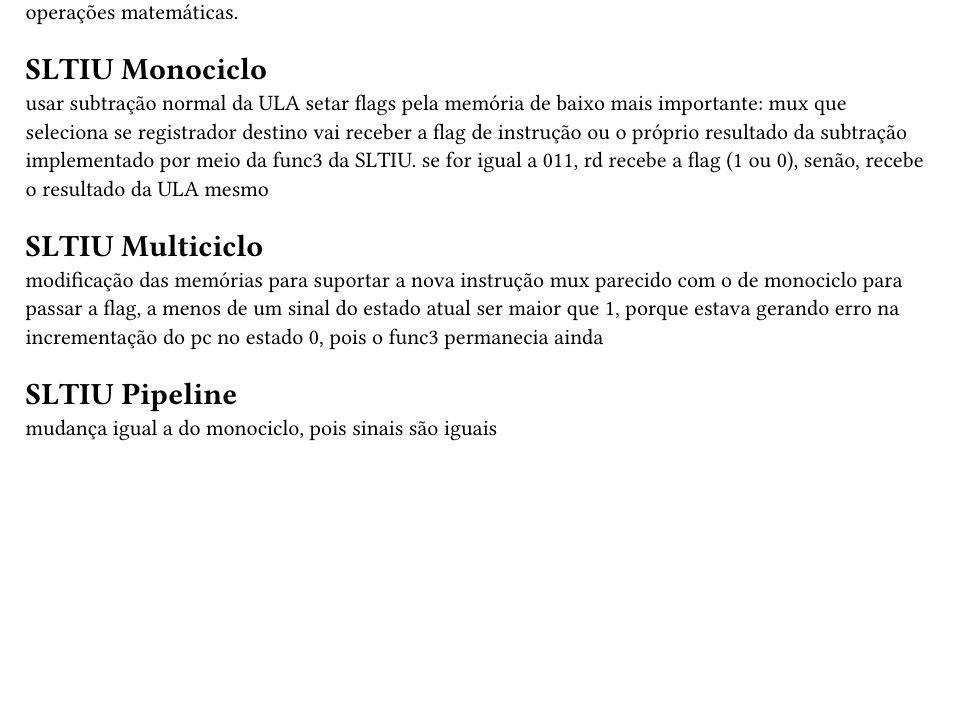
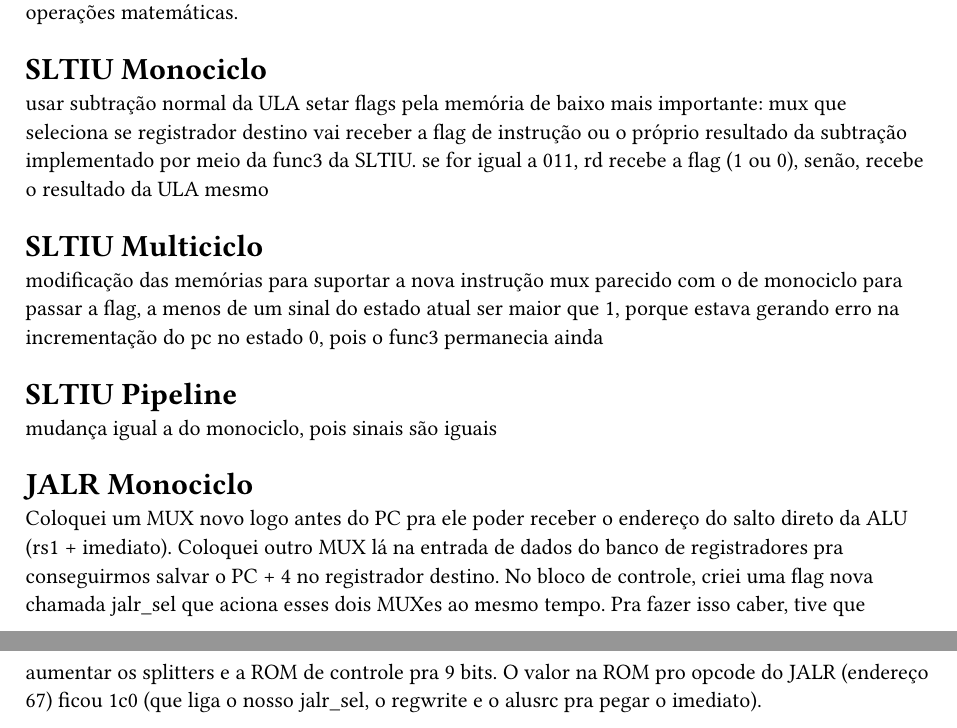
Before and after one commit to nvimueller/logisim-orgb, a Typst document (report.typ): part of the page before the commit and two parts of pages 1 and 2 of 2 after it, the two joined at a grey line, cut so that both start at the same text, the shorter picture padded with empty space. Compiled offline with Typst 0.15.

Commit message:
Update report.typ

```diff
--- a/report.typ
+++ b/report.typ
@@ -30,3 +30,10 @@ mux parecido com o de monociclo para passar a flag, a menos de um sinal do estad
 = SLTIU Pipeline
 
 mudança igual a do monociclo, pois sinais são iguais
+
+= JALR Monociclo
+
+Coloquei um MUX novo logo antes do PC pra ele poder receber o endereço do salto direto da ALU (rs1 + imediato).
+Coloquei outro MUX lá na entrada de dados do banco de registradores pra conseguirmos salvar o PC + 4 no registrador destino.
+No bloco de controle, criei uma flag nova chamada jalr_sel que aciona esses dois MUXes ao mesmo tempo.
+Pra fazer isso caber, tive que aumentar os splitters e a ROM de controle pra 9 bits. O valor na ROM pro opcode do JALR (endereço 67) ficou 1c0 (que liga o nosso jalr_sel, o regwrite e o alusrc pra pegar o imediato).
```
